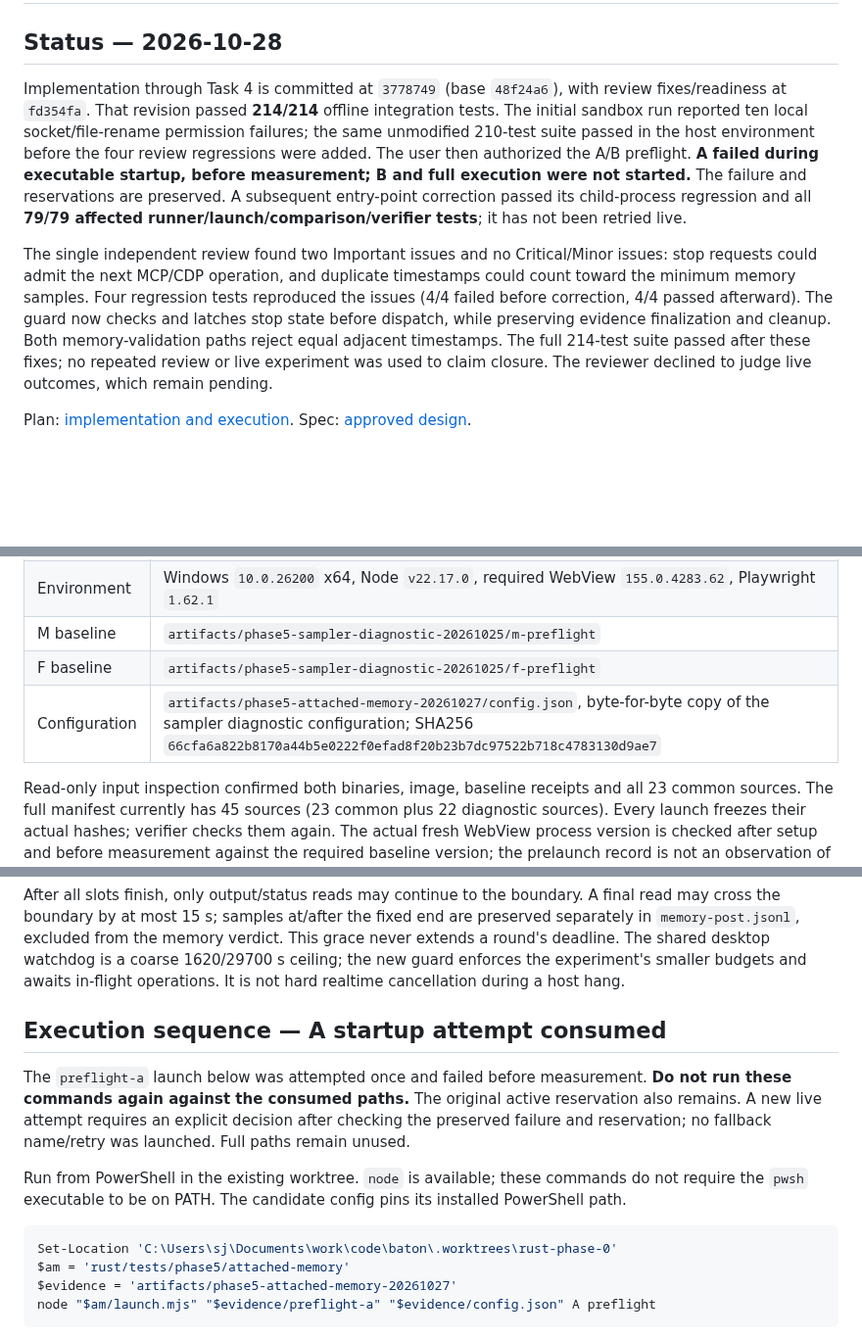
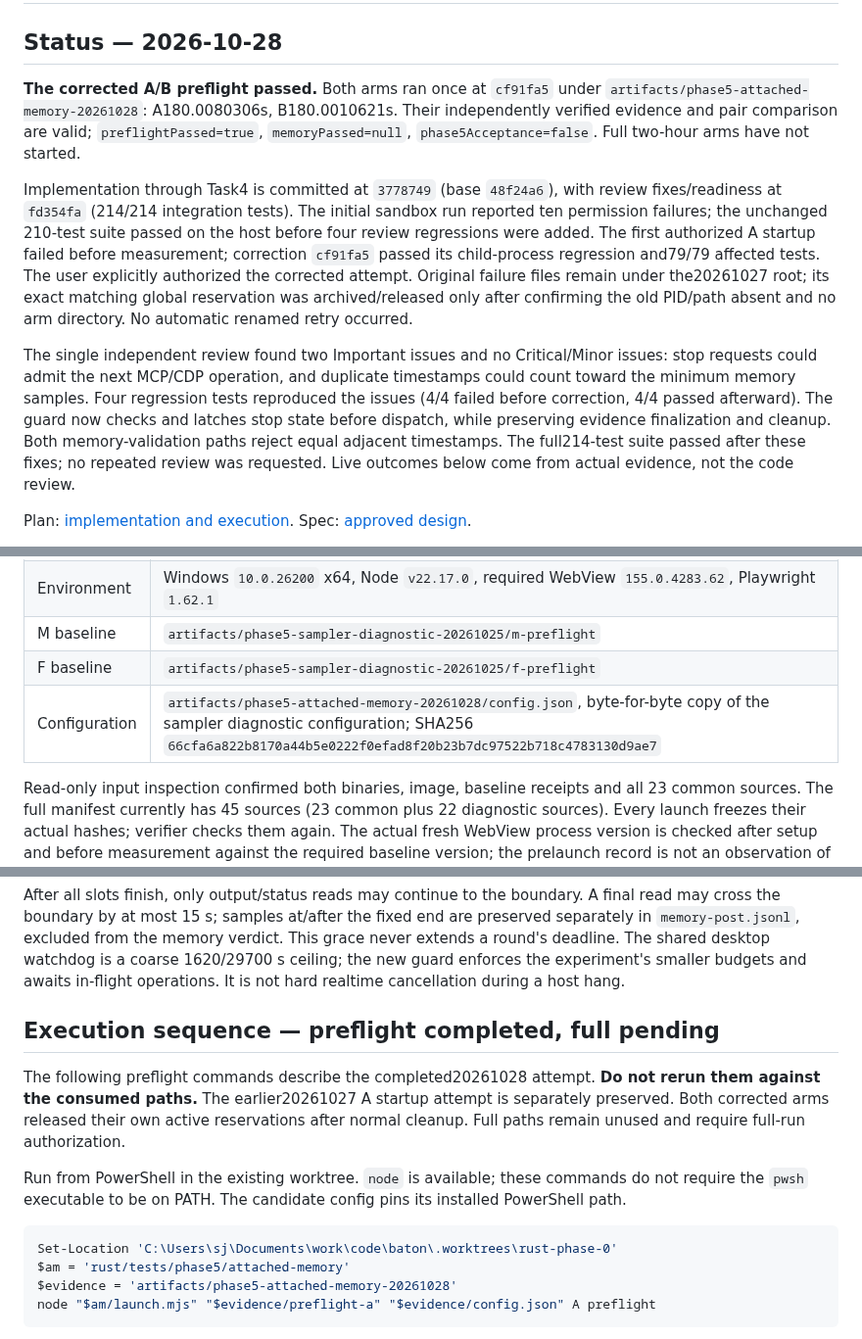
Before and after one commit to bnbnac/baton, a Markdown page: docs/testing/rust-attached-memory-comparison.md, 3 parts joined by grey strips. Shown at 98% size. Rendered like a GitHub page; blank space fills up the shorter version.

````diff
--- a/docs/testing/rust-attached-memory-comparison.md
+++ b/docs/testing/rust-attached-memory-comparison.md
@@ -2,9 +2,11 @@
 
 ## Status — 2026-10-28
 
-Implementation through Task 4 is committed at `3778749` (base `48f24a6`), with review fixes/readiness at `fd354fa`. That revision passed **214/214** offline integration tests. The initial sandbox run reported ten local socket/file-rename permission failures; the same unmodified 210-test suite passed in the host environment before the four review regressions were added. The user then authorized the A/B preflight. **A failed during executable startup, before measurement; B and full execution were not started.** The failure and reservations are preserved. A subsequent entry-point correction passed its child-process regression and all **79/79 affected runner/launch/comparison/verifier tests**; it has not been retried live.
+**The corrected A/B preflight passed.** Both arms ran once at `cf91fa5` under `artifacts/phase5-attached-memory-20261028`: A180.0080306s, B180.0010621s. Their independently verified evidence and pair comparison are valid; `preflightPassed=true`, `memoryPassed=null`, `phase5Acceptance=false`. Full two-hour arms have not started.
 
-The single independent review found two Important issues and no Critical/Minor issues: stop requests could admit the next MCP/CDP operation, and duplicate timestamps could count toward the minimum memory samples. Four regression tests reproduced the issues (4/4 failed before correction, 4/4 passed afterward). The guard now checks and latches stop state before dispatch, while preserving evidence finalization and cleanup. Both memory-validation paths reject equal adjacent timestamps. The full 214-test suite passed after these fixes; no repeated review or live experiment was used to claim closure. The reviewer declined to judge live outcomes, which remain pending.
+Implementation through Task4 is committed at `3778749` (base `48f24a6`), with review fixes/readiness at `fd354fa` (214/214 integration tests). The initial sandbox run reported ten permission failures; the unchanged 210-test suite passed on the host before four review regressions were added. The first authorized A startup failed before measurement; correction `cf91fa5` passed its child-process regression and79/79 affected tests. The user explicitly authorized the corrected attempt. Original failure files remain under the20261027 root; its exact matching global reservation was archived/released only after confirming the old PID/path absent and no arm directory. No automatic renamed retry occurred.
+
+The single independent review found two Important issues and no Critical/Minor issues: stop requests could admit the next MCP/CDP operation, and duplicate timestamps could count toward the minimum memory samples. Four regression tests reproduced the issues (4/4 failed before correction, 4/4 passed afterward). The guard now checks and latches stop state before dispatch, while preserving evidence finalization and cleanup. Both memory-validation paths reject equal adjacent timestamps. The full214-test suite passed after these fixes; no repeated review was requested. Live outcomes below come from actual evidence, not the code review.
 
 Plan: [implementation and execution](../superpowers/plans/2026-10-27-rust-attached-memory-comparison.md). Spec: [approved design](../superpowers/specs/2026-10-27-rust-attached-memory-comparison-design.md).
 
@@ -20,7 +22,7 @@ This is an attached-instrumentation diagnostic. It neither replaces the failed o
 | Environment | Windows `10.0.26200` x64, Node `v22.17.0`, required WebView `155.0.4283.62`, Playwright `1.62.1` |
 | M baseline | `artifacts/phase5-sampler-diagnostic-20261025/m-preflight` |
 | F baseline | `artifacts/phase5-sampler-diagnostic-20261025/f-preflight` |
-| Configuration | `artifacts/phase5-attached-memory-20261027/config.json`, byte-for-byte copy of the sampler diagnostic configuration; SHA256 `66cfa6a822b8170a44b5e0222f0efad8f20b23b7dc97522b718c4783130d9ae7` |
+| Configuration | `artifacts/phase5-attached-memory-20261028/config.json`, byte-for-byte copy of the sampler diagnostic configuration; SHA256 `66cfa6a822b8170a44b5e0222f0efad8f20b23b7dc97522b718c4783130d9ae7` |
 
 Read-only input inspection confirmed both binaries, image, baseline receipts and all 23 common sources. The full manifest currently has 45 sources (23 common plus 22 diagnostic sources). Every launch freezes their actual hashes; verifier checks them again. The actual fresh WebView process version is checked after setup and before measurement against the required baseline version; the prelaunch record is not an observation of that future process.
 
@@ -47,16 +49,16 @@ OS sampling targets absolute 30 s ticks; delayed ticks are skipped, never backfi
 
 After all slots finish, only output/status reads may continue to the boundary. A final read may cross the boundary by at most 15 s; samples at/after the fixed end are preserved separately in `memory-post.jsonl`, excluded from the memory verdict. This grace never extends a round's deadline. The shared desktop watchdog is a coarse 1620/29700 s ceiling; the new guard enforces the experiment's smaller budgets and awaits in-flight operations. It is not hard realtime cancellation during a host hang.
 
-## Execution sequence — A startup attempt consumed
+## Execution sequence — preflight completed, full pending
 
-The `preflight-a` launch below was attempted once and failed before measurement. **Do not run these commands again against the consumed paths.** The original active reservation also remains. A new live attempt requires an explicit decision after checking the preserved failure and reservation; no fallback name/retry was launched. Full paths remain unused.
+The following preflight commands describe the completed20261028 attempt. **Do not rerun them against the consumed paths.** The earlier20261027 A startup attempt is separately preserved. Both corrected arms released their own active reservations after normal cleanup. Full paths remain unused and require full-run authorization.
 
 Run from PowerShell in the existing worktree. `node` is available; these commands do not require the `pwsh` executable to be on PATH. The candidate config pins its installed PowerShell path.
 
 ```powershell
 Set-Location 'C:\Users\sj\Documents\work\code\baton\.worktrees\rust-phase-0'
 $am = 'rust/tests/phase5/attached-memory'
-$evidence = 'artifacts/phase5-attached-memory-20261027'
+$evidence = 'artifacts/phase5-attached-memory-20261028'
 node "$am/launch.mjs" "$evidence/preflight-a" "$evidence/config.json" A preflight
 ```
 
````
Also changed, not shown: other parts of docs/testing/rust-attached-memory-comparison.md (+33 -1 lines), docs/testing/rust-phase-5-memory-investigation.md (+6 -0 lines), 1 other file.
